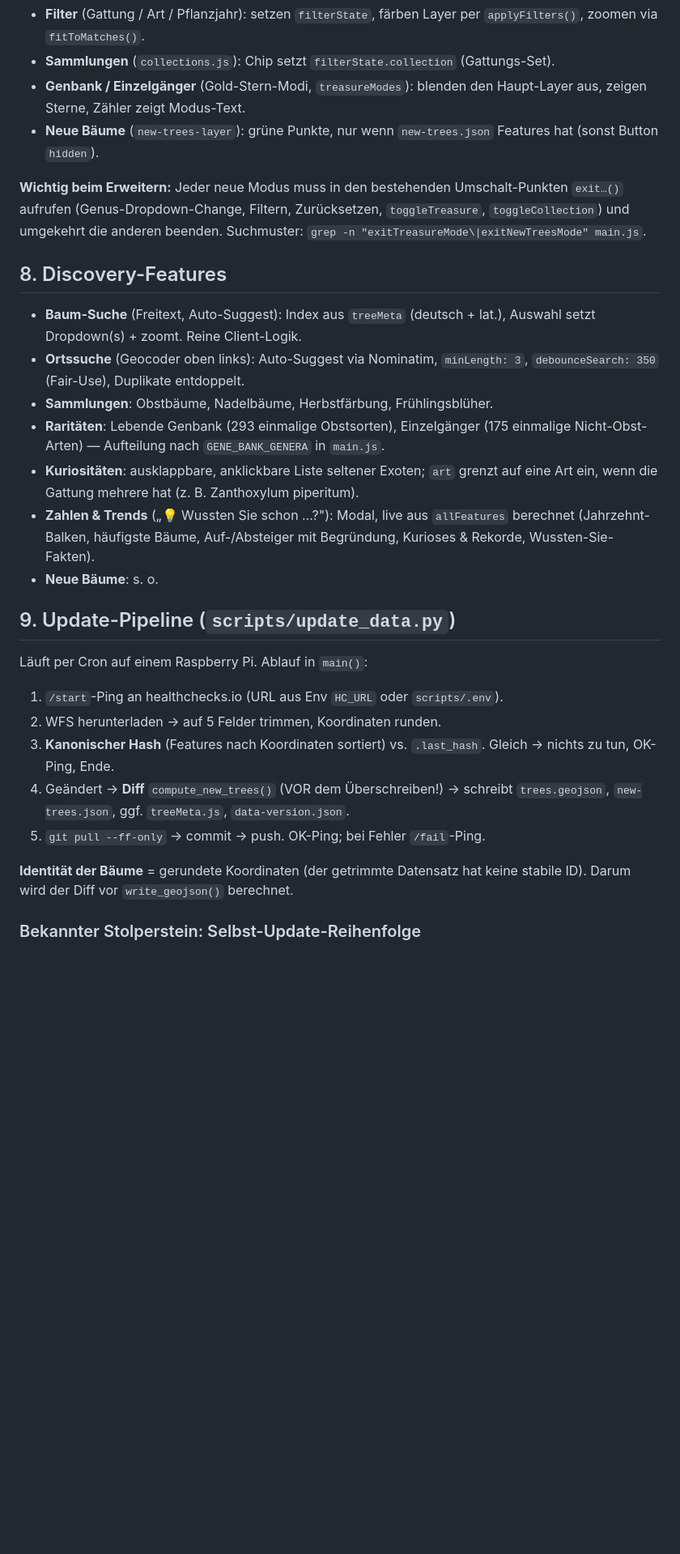
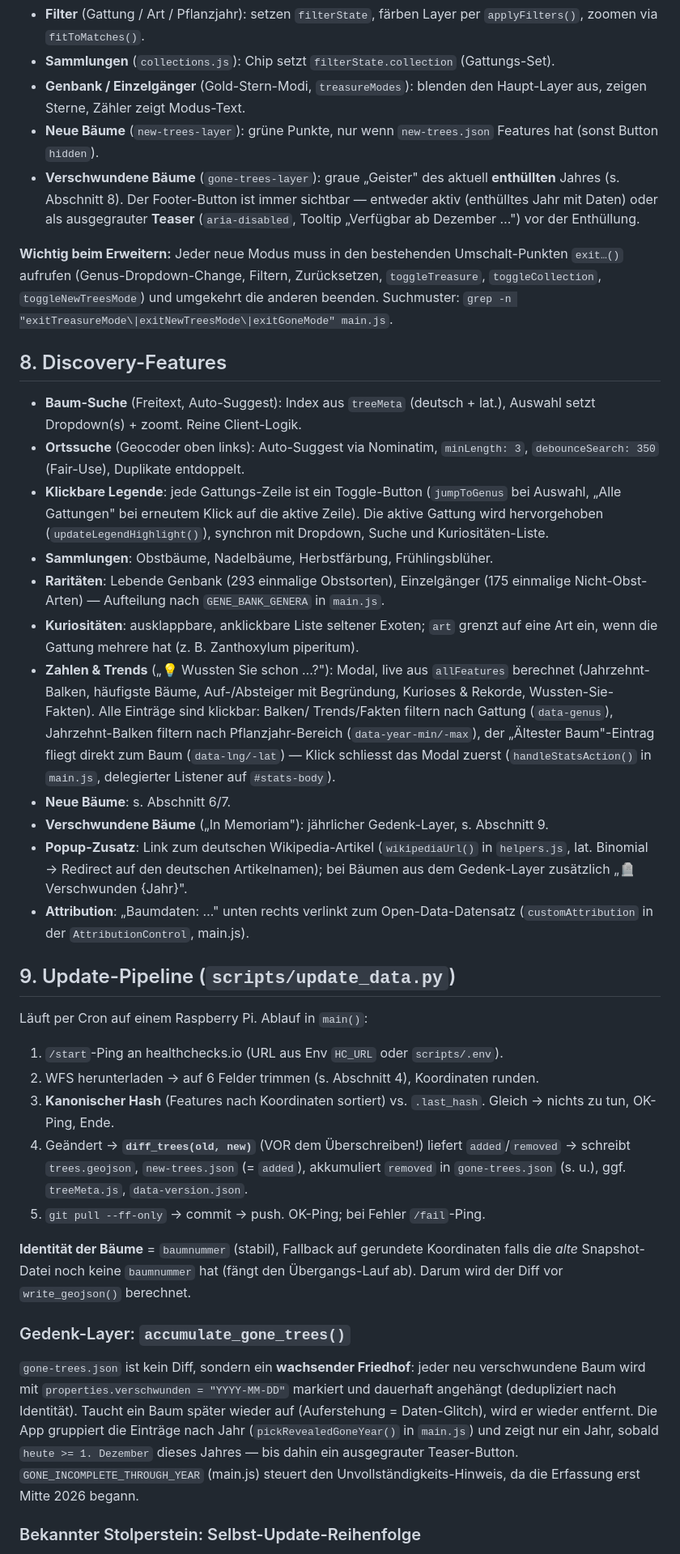
Before and after one commit to kthrnkppn/trees-zurich, a Markdown page: ARCHITECTURE.md, the part around one of its changes. Shown at 81% size. Drawn GitHub-style; blank space fills up the shorter version.

Commit message:
Update docs for clickable stats/legend, Wikipedia link, and the memorial layer
README: add feature bullets (clickable legend, clickable stats, gone
trees, Wikipedia link, linked attribution) and gone-trees.json to the
file list.

ARCHITECTURE.md: document the gone-trees-layer, the new mode's
exclusivity wiring, clickable stats/legend/attribution under Discovery
Features, and rewrite the update-pipeline section for diff_trees()
(added+removed) and the accumulating memorial graveyard.

Co-Authored-By: claude-sonnet-4-6 <noreply@anthropic.com>

```diff
--- a/ARCHITECTURE.md
+++ b/ARCHITECTURE.md
@@ -107,11 +109,16 @@ Beim Aktivieren einer wird die jeweils andere sauber beendet.
   Haupt-Layer aus, zeigen Sterne, Zähler zeigt Modus-Text.
 - **Neue Bäume** (`new-trees-layer`): grüne Punkte, nur wenn `new-trees.json`
   Features hat (sonst Button `hidden`).
+- **Verschwundene Bäume** (`gone-trees-layer`): graue „Geister" des aktuell
+  **enthüllten** Jahres (s. Abschnitt 8). Der Footer-Button ist immer sichtbar —
+  entweder aktiv (enthülltes Jahr mit Daten) oder als ausgegrauter **Teaser**
+  (`aria-disabled`, Tooltip „Verfügbar ab Dezember …") vor der Enthüllung.
 
 **Wichtig beim Erweitern:** Jeder neue Modus muss in den bestehenden
 Umschalt-Punkten `exit…()` aufrufen (Genus-Dropdown-Change, Filtern, Zurücksetzen,
-`toggleTreasure`, `toggleCollection`) und umgekehrt die anderen beenden. Suchmuster:
-`grep -n "exitTreasureMode\|exitNewTreesMode" main.js`.
+`toggleTreasure`, `toggleCollection`, `toggleNewTreesMode`) und umgekehrt die
+anderen beenden. Suchmuster:
+`grep -n "exitTreasureMode\|exitNewTreesMode\|exitGoneMode" main.js`.
 
 ## 8. Discovery-Features
 
@@ -119,6 +126,10 @@ Umschalt-Punkten `exit…()` aufrufen (Genus-Dropdown-Change, Filtern, Zurückse
   Auswahl setzt Dropdown(s) + zoomt. Reine Client-Logik.
 - **Ortssuche** (Geocoder oben links): Auto-Suggest via Nominatim, `minLength: 3`,
   `debounceSearch: 350` (Fair-Use), Duplikate entdoppelt.
+- **Klickbare Legende**: jede Gattungs-Zeile ist ein Toggle-Button (`jumpToGenus`
+  bei Auswahl, „Alle Gattungen" bei erneutem Klick auf die aktive Zeile). Die
+  aktive Gattung wird hervorgehoben (`updateLegendHighlight()`), synchron mit
+  Dropdown, Suche und Kuriositäten-Liste.
 - **Sammlungen**: Obstbäume, Nadelbäume, Herbstfärbung, Frühlingsblüher.
 - **Raritäten**: Lebende Genbank (293 einmalige Obstsorten), Einzelgänger (175
   einmalige Nicht-Obst-Arten) — Aufteilung nach `GENE_BANK_GENERA` in `main.js`.
@@ -126,22 +137,45 @@ Umschalt-Punkten `exit…()` aufrufen (Genus-Dropdown-Change, Filtern, Zurückse
   auf eine Art ein, wenn die Gattung mehrere hat (z. B. Zanthoxylum piperitum).
 - **Zahlen & Trends** („💡 Wussten Sie schon …?"): Modal, live aus `allFeatures`
   berechnet (Jahrzehnt-Balken, häufigste Bäume, Auf-/Absteiger mit Begründung,
-  Kurioses & Rekorde, Wussten-Sie-Fakten).
-- **Neue Bäume**: s. o.
+  Kurioses & Rekorde, Wussten-Sie-Fakten). Alle Einträge sind klickbar: Balken/
+  Trends/Fakten filtern nach Gattung (`data-genus`), Jahrzehnt-Balken filtern
+  nach Pflanzjahr-Bereich (`data-year-min/-max`), der „Ältester Baum"-Eintrag
+  fliegt direkt zum Baum (`data-lng/-lat`) — Klick schliesst das Modal zuerst
+  (`handleStatsAction()` in `main.js`, delegierter Listener auf `#stats-body`).
+- **Neue Bäume**: s. Abschnitt 6/7.
+- **Verschwundene Bäume** („In Memoriam"): jährlicher Gedenk-Layer, s. Abschnitt 9.
+- **Popup-Zusatz**: Link zum deutschen Wikipedia-Artikel (`wikipediaUrl()` in
+  `helpers.js`, lat. Binomial → Redirect auf den deutschen Artikelnamen); bei
+  Bäumen aus dem Gedenk-Layer zusätzlich „🪦 Verschwunden {Jahr}".
+- **Attribution**: „Baumdaten: …" unten rechts verlinkt zum Open-Data-Datensatz
+  (`customAttribution` in der `AttributionControl`, main.js).
 
 ## 9. Update-Pipeline (`scripts/update_data.py`)
 
 Läuft per Cron auf einem Raspberry Pi. Ablauf in `main()`:
 1. `/start`-Ping an healthchecks.io (URL aus Env `HC_URL` oder `scripts/.env`).
-2. WFS herunterladen → auf 5 Felder trimmen, Koordinaten runden.
+2. WFS herunterladen → auf 6 Felder trimmen (s. Abschnitt 4), Koordinaten runden.
 3. **Kanonischer Hash** (Features nach Koordinaten sortiert) vs. `.last_hash`.
    Gleich → nichts zu tun, OK-Ping, Ende.
-4. Geändert → **Diff** `compute_new_trees()` (VOR dem Überschreiben!) → schreibt
-   `trees.geojson`, `new-trees.json`, ggf. `treeMeta.js`, `data-version.json`.
+4. Geändert → **`diff_trees(old, new)`** (VOR dem Überschreiben!) liefert
+   `added`/`removed` → schreibt `trees.geojson`, `new-trees.json` (= `added`),
+   akkumuliert `removed` in `gone-trees.json` (s. u.), ggf. `treeMeta.js`,
+   `data-version.json`.
 5. `git pull --ff-only` → commit → push. OK-Ping; bei Fehler `/fail`-Ping.
 
-**Identität der Bäume** = gerundete Koordinaten (der getrimmte Datensatz hat keine
-stabile ID). Darum wird der Diff vor `write_geojson()` berechnet.
+**Identität der Bäume** = `baumnummer` (stabil), Fallback auf gerundete
+Koordinaten falls die *alte* Snapshot-Datei noch keine `baumnummer` hat (fängt
+den Übergangs-Lauf ab). Darum wird der Diff vor `write_geojson()` berechnet.
+
+### Gedenk-Layer: `accumulate_gone_trees()`
+`gone-trees.json` ist kein Diff, sondern ein **wachsender Friedhof**: jeder neu
+verschwundene Baum wird mit `properties.verschwunden = "YYYY-MM-DD"` markiert und
+dauerhaft angehängt (dedupliziert nach Identität). Taucht ein Baum später wieder
+auf (Auferstehung = Daten-Glitch), wird er wieder entfernt. Die App gruppiert die
+Einträge nach Jahr (`pickRevealedGoneYear()` in `main.js`) und zeigt nur ein
+Jahr, sobald `heute >= 1. Dezember` dieses Jahres — bis dahin ein ausgegrauter
+Teaser-Button. `GONE_INCOMPLETE_THROUGH_YEAR` (main.js) steuert den
+Unvollständigkeits-Hinweis, da die Erfassung erst Mitte 2026 begann.
 
 ### Bekannter Stolperstein: Selbst-Update-Reihenfolge
 Das Script pullt sich erst **kurz vor dem Commit** selbst. Ändert man das Script,
```
Also changed, not shown: other parts of ARCHITECTURE.md (+3 -1 lines), README.md (+6 -2 lines).
